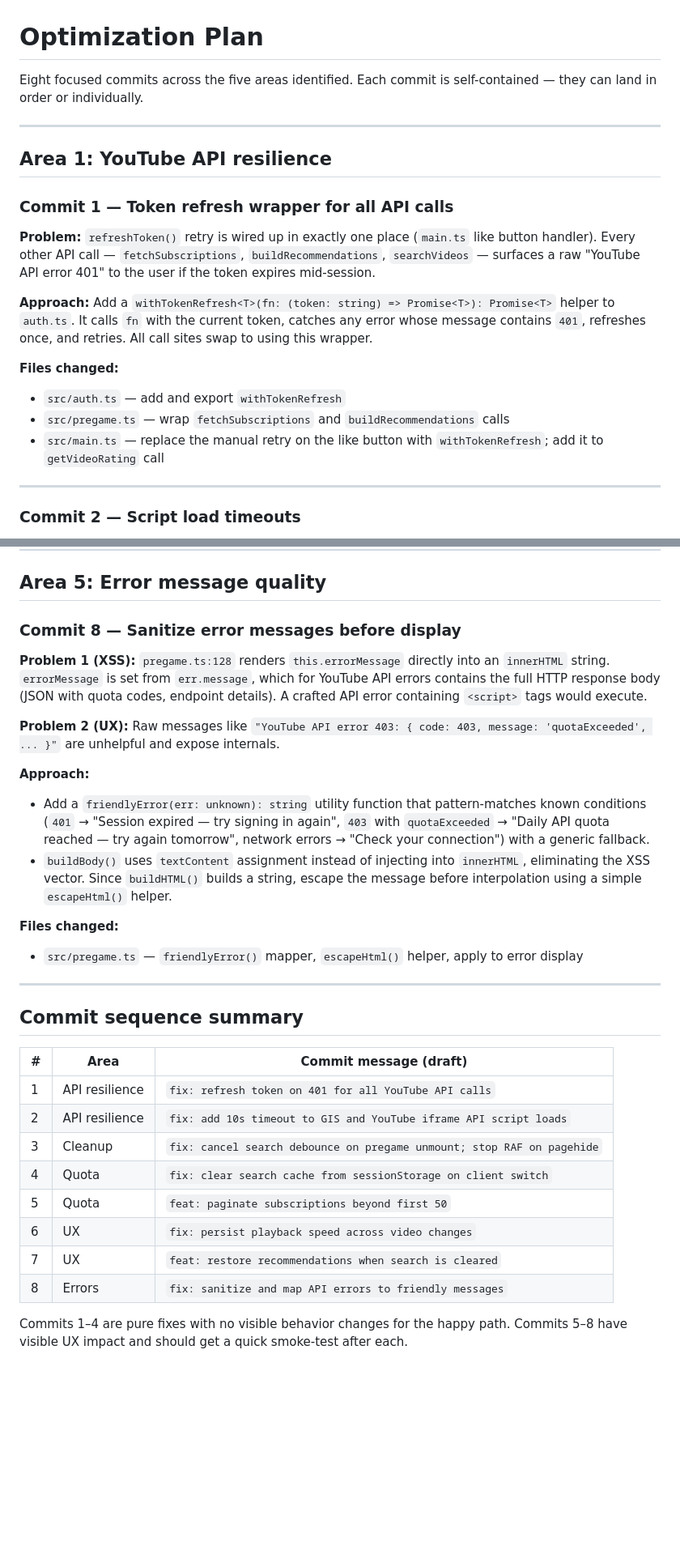
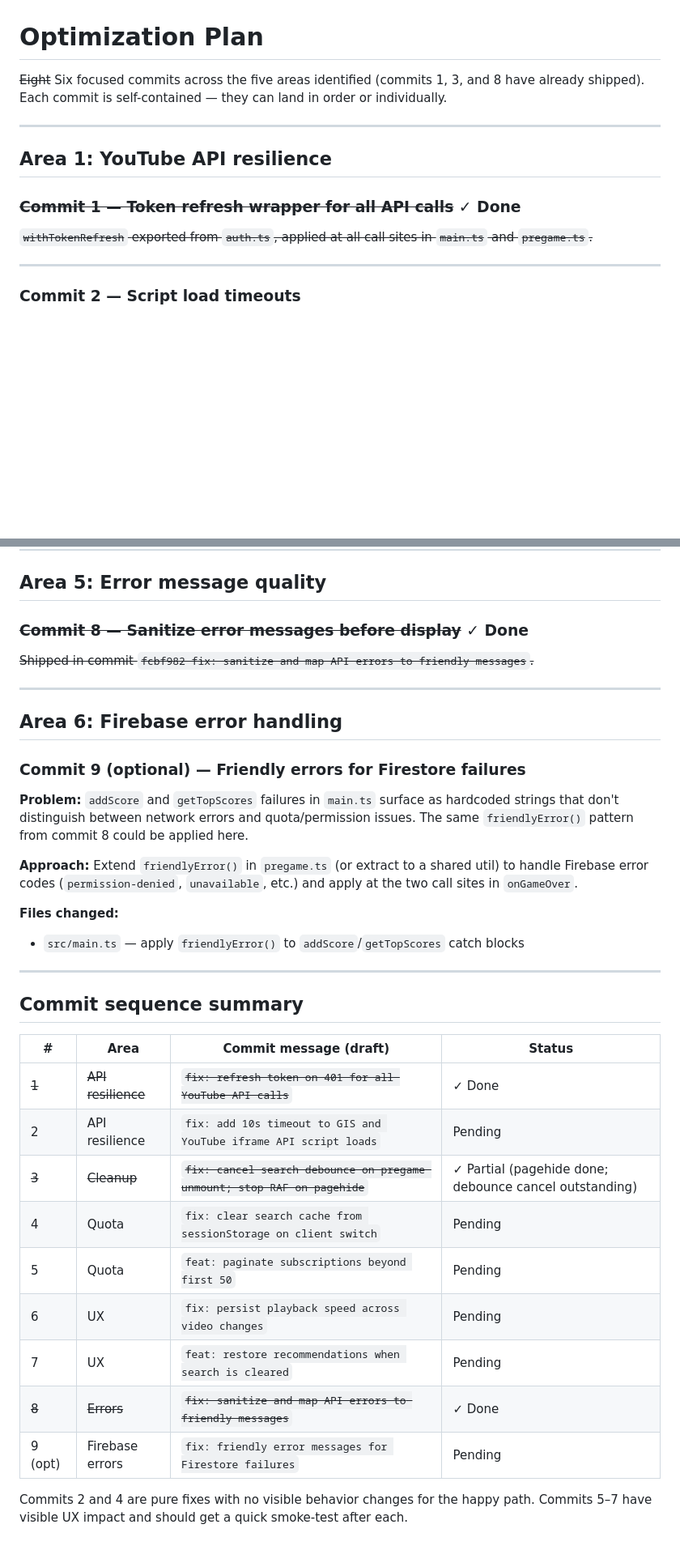
Before and after one commit to raywu/tetris-flow, a Markdown page: docs/optimization-plan.md, 2 parts joined by grey strips. Shown at 81% size. GitHub-like rendering; blank space fills up the shorter version.

```diff
--- a/docs/optimization-plan.md
+++ b/docs/optimization-plan.md
@@ -1,21 +1,14 @@
 # Optimization Plan
 
-Eight focused commits across the five areas identified. Each commit is self-contained — they can land in order or individually.
+~~Eight~~ Six focused commits across the five areas identified (commits 1, 3, and 8 have already shipped). Each commit is self-contained — they can land in order or individually.
 
 ---
 
 ## Area 1: YouTube API resilience
 
-### Commit 1 — Token refresh wrapper for all API calls
+### ~~Commit 1 — Token refresh wrapper for all API calls~~ ✓ Done
 
-**Problem:** `refreshToken()` retry is wired up in exactly one place (`main.ts` like button handler). Every other API call — `fetchSubscriptions`, `buildRecommendations`, `searchVideos` — surfaces a raw "YouTube API error 401" to the user if the token expires mid-session.
-
-**Approach:** Add a `withTokenRefresh<T>(fn: (token: string) => Promise<T>): Promise<T>` helper to `auth.ts`. It calls `fn` with the current token, catches any error whose message contains `401`, refreshes once, and retries. All call sites swap to using this wrapper.
-
-**Files changed:**
-- `src/auth.ts` — add and export `withTokenRefresh`
-- `src/pregame.ts` — wrap `fetchSubscriptions` and `buildRecommendations` calls
-- `src/main.ts` — replace the manual retry on the like button with `withTokenRefresh`; add it to `getVideoRating` call
+~~`withTokenRefresh` exported from `auth.ts`, applied at all call sites in `main.ts` and `pregame.ts`.~~
 
 ---
 
@@ -103,32 +86,41 @@ Eight focused commits across the five areas identified. Each commit is self-cont
 
 ## Area 5: Error message quality
 
-### Commit 8 — Sanitize error messages before display
+### ~~Commit 8 — Sanitize error messages before display~~ ✓ Done
 
-**Problem 1 (XSS):** `pregame.ts:128` renders `this.errorMessage` directly into an `innerHTML` string. `errorMessage` is set from `err.message`, which for YouTube API errors contains the full HTTP response body (JSON with quota codes, endpoint details). A crafted API error containing `<script>` tags would execute.
+~~Shipped in commit `fcbf982 fix: sanitize and map API errors to friendly messages`.~~
 
-**Problem 2 (UX):** Raw messages like `"YouTube API error 403: { code: 403, message: 'quotaExceeded', ... }"` are unhelpful and expose internals.
+---
 
-**Approach:**
-- Add a `friendlyError(err: unknown): string` utility function that pattern-matches known conditions (`401` → "Session expired — try signing in again", `403` with `quotaExceeded` → "Daily API quota reached — try again tomorrow", network errors → "Check your connection") with a generic fallback.
-- `buildBody()` uses `textContent` assignment instead of injecting into `innerHTML`, eliminating the XSS vector. Since `buildHTML()` builds a string, escape the message before interpolation using a simple `escapeHtml()` helper.
+## Area 6: Firebase error handling
+
+### Commit 9 (optional) — Friendly errors for Firestore failures
+
+**Problem:** `addScore` and `getTopScores` failures in `main.ts` surface as hardcoded
+strings that don't distinguish between network errors and quota/permission issues. The
+same `friendlyError()` pattern from commit 8 could be applied here.
+
+**Approach:** Extend `friendlyError()` in `pregame.ts` (or extract to a shared util) to
+handle Firebase error codes (`permission-denied`, `unavailable`, etc.) and apply at the
+two call sites in `onGameOver`.
 
 **Files changed:**
-- `src/pregame.ts` — `friendlyError()` mapper, `escapeHtml()` helper, apply to error display
+- `src/main.ts` — apply `friendlyError()` to `addScore`/`getTopScores` catch blocks
 
 ---
 
 ## Commit sequence summary
 
-| # | Area | Commit message (draft) |
-|---|---|---|
-| 1 | API resilience | `fix: refresh token on 401 for all YouTube API calls` |
-| 2 | API resilience | `fix: add 10s timeout to GIS and YouTube iframe API script loads` |
-| 3 | Cleanup | `fix: cancel search debounce on pregame unmount; stop RAF on pagehide` |
-| 4 | Quota | `fix: clear search cache from sessionStorage on client switch` |
-| 5 | Quota | `feat: paginate subscriptions beyond first 50` |
-| 6 | UX | `fix: persist playback speed across video changes` |
-| 7 | UX | `feat: restore recommendations when search is cleared` |
-| 8 | Errors | `fix: sanitize and map API errors to friendly messages` |
+| # | Area | Commit message (draft) | Status |
+|---|---|---|---|
+| ~~1~~ | ~~API resilience~~ | ~~`fix: refresh token on 401 for all YouTube API calls`~~ | ✓ Done |
+| 2 | API resilience | `fix: add 10s timeout to GIS and YouTube iframe API script loads` | Pending |
+| ~~3~~ | ~~Cleanup~~ | ~~`fix: cancel search debounce on pregame unmount; stop RAF on pagehide`~~ | ✓ Partial (pagehide done; debounce cancel outstanding) |
+| 4 | Quota | `fix: clear search cache from sessionStorage on client switch` | Pending |
+| 5 | Quota | `feat: paginate subscriptions beyond first 50` | Pending |
+| 6 | UX | `fix: persist playback speed across video changes` | Pending |
+| 7 | UX | `feat: restore recommendations when search is cleared` | Pending |
+| ~~8~~ | ~~Errors~~ | ~~`fix: sanitize and map API errors to friendly messages`~~ | ✓ Done |
+| 9 (opt) | Firebase errors | `fix: friendly error messages for Firestore failures` | Pending |
 
-Commits 1–4 are pure fixes with no visible behavior changes for the happy path. Commits 5–8 have visible UX impact and should get a quick smoke-test after each.
+Commits 2 and 4 are pure fixes with no visible behavior changes for the happy path. Commits 5–7 have visible UX impact and should get a quick smoke-test after each.
```
Also changed, not shown: other parts of docs/optimization-plan.md (+2 -12 lines), docs/hosting-strategy.md (+45 -8 lines).
